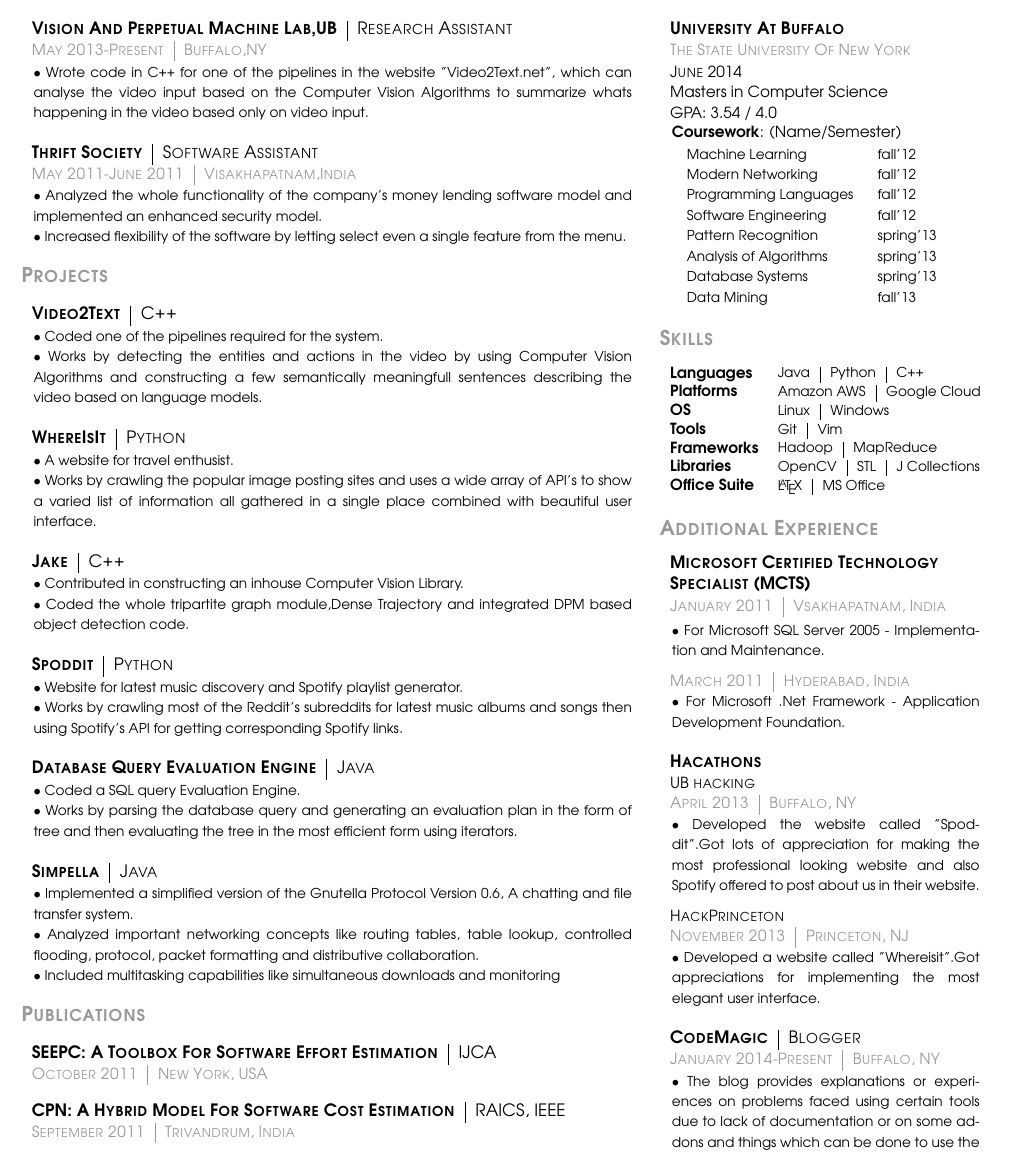
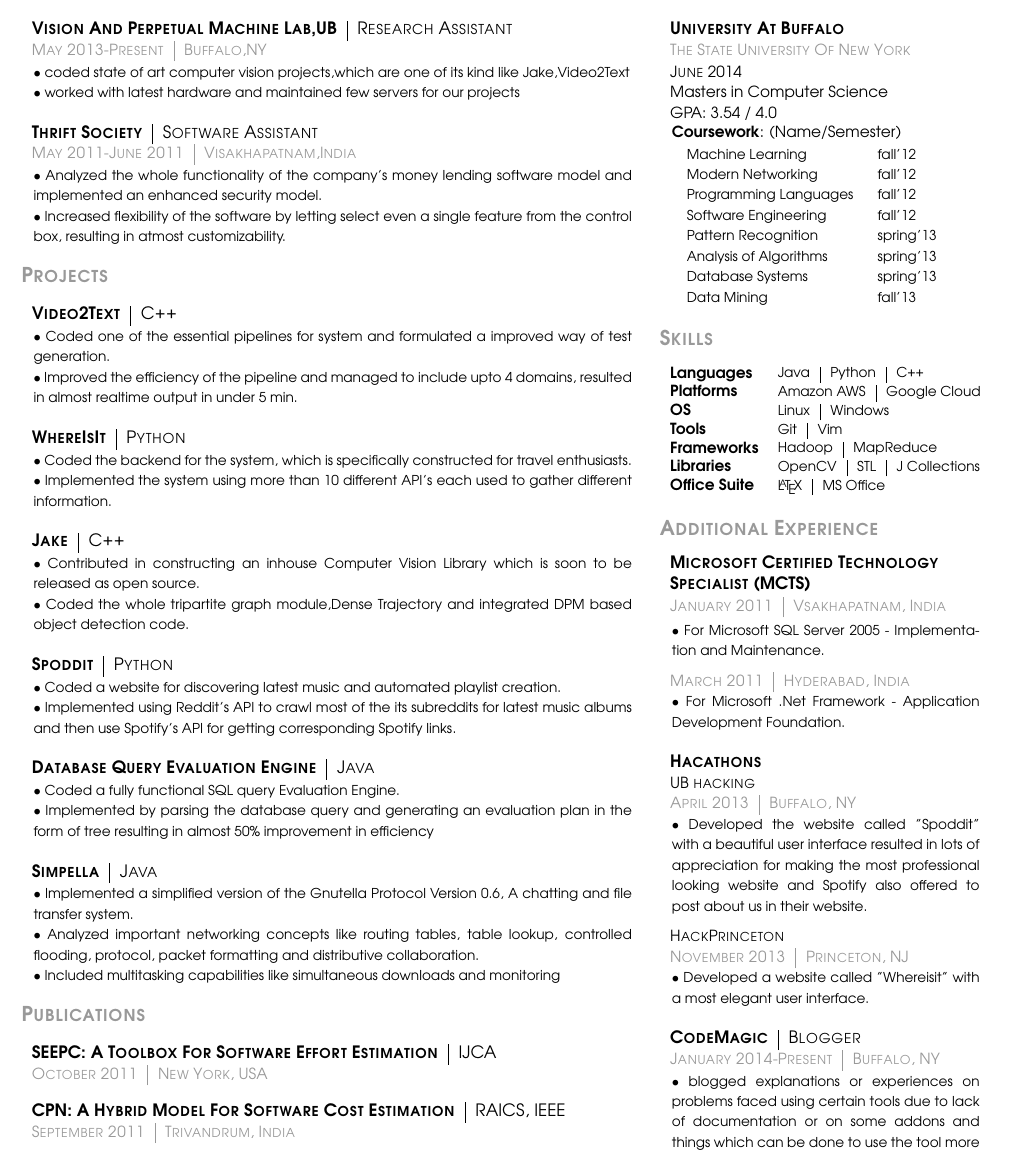
Before and after one commit to sbondada/LaTeX2Do, a LaTeX CV (Resume/Resume.tex): part of the page, cut so that both start at the same text. Compiled offline with pdfLaTeX.

Commit message:
modified the bullets for most of the resume and needs review

```diff
--- a/Resume/Resume.tex
+++ b/Resume/Resume.tex
@@ -51,9 +51,8 @@
         \vspace{-4mm}
         % adjust width is to align the whole paragraph by shifting left or right.it accepts two paarameters left and top spacing
         \begin{adjustwidth}{7pt}{0pt}
-            {\footnotesize $\bullet$ Wrote code in C++ for one of the pipelines in the website "Video2Text.net", which can analyse
-            the video input based on the Computer Vision Algorithms to
-            summarize whats happening in the video based only on video input.}\\
+            {\footnotesize $\bullet$ coded state of art computer vision projects,which are one of its kind like Jake,Video2Text\\
+            $\bullet$ worked with latest hardware and maintained few servers for our projects }\\
         \end{adjustwidth}
         \begin{tabular}{c|c}
             \textbf{\normalsize T\textsc{hrift} S\textsc{ociety}}
@@ -69,7 +68,8 @@
         \begin{adjustwidth}{7pt}{0pt}
             {\footnotesize $\bullet$ Analyzed the whole functionality of the company's money lending software model and implemented an enhanced security
             model.\\
-        $\bullet$ Increased flexibility of the software by letting select even a single feature from the menu.}\\
+        $\bullet$ Increased flexibility of the software by letting select even a single feature from the control box, resulting in atmost
+    customizability.}\\
         \end{adjustwidth}
         \textcolor{light-gray}{\textbf{\large P\textsc{rojects}}}
         \vspace{10pt}\\
@@ -79,12 +79,9 @@
         \end{tabular}\\
         \vspace{-4mm}
         \begin{adjustwidth}{7pt}{0pt}
-            {\footnotesize $\bullet$ Coded one of the pipelines required
-            for the system.\\
-            $\bullet$ Works by detecting the entities and actions in the
-            video by using Computer Vision Algorithms and constructing a few
-            semantically meaningfull sentences describing the video
-            based on language models.}\\
+            {\footnotesize $\bullet$ Coded one of the essential pipelines for system and formulated a improved way of test generation.\\
+            $\bullet$ Improved the efficiency of the pipeline and managed to include upto 4 domains, resulted in almost realtime output in
+        under 5 min. }\\
         \end{adjustwidth}
         \begin{tabular}{c|c}
             \textbf{\normalsize W\textsc{here}I\textsc{s}I\textsc{t}}
@@ -92,12 +89,8 @@
         \end{tabular}\\
          \vspace{-4mm}
         \begin{adjustwidth}{7pt}{0pt}
-            {\footnotesize $\bullet$ A website for travel
-            enthusist.\\
-            $\bullet$ Works by crawling the popular image posting sites and
-            uses a wide array of API's to show a varied list of
-            information all gathered in a single place combined with
-            beautiful user interface. }\\
+            {\footnotesize $\bullet$ Coded the backend for the system, which is specifically constructed for travel enthusiasts.\\
+            $\bullet$ Implemented the system using more than 10 different API's each used to gather different information.}\\
         \end{adjustwidth}
         \begin{tabular}{c|c}
             \textbf{\normalsize J\textsc{ake}}
@@ -105,10 +98,9 @@
         \end{tabular}\\
          \vspace{-4mm}
         \begin{adjustwidth}{7pt}{0pt}
-            {\footnotesize $\bullet$ Contributed in constructing an inhouse
-            Computer Vision Library.\\
-            $\bullet$ Coded the whole tripartite graph module,Dense
-            Trajectory and integrated DPM based object detection code.}\\
+            {\footnotesize $\bullet$ Contributed in constructing an inhouse Computer Vision Library which is soon to be released as open
+                source.\\
+            $\bullet$ Coded the whole tripartite graph module,Dense Trajectory and integrated DPM based object detection code.}\\
         \end{adjustwidth}
         \begin{tabular}{c|c}
             \textbf{\normalsize S\textsc{poddit}}
@@ -116,10 +108,8 @@
         \end{tabular}\\
          \vspace{-4mm}
         \begin{adjustwidth}{7pt}{0pt}
-            {\footnotesize $\bullet$ Website for latest music
-            discovery and Spotify playlist generator.\\
-            $\bullet$ Works by crawling most of the Reddit's subreddits for
-            latest music albums and songs then using Spotify's API for
+            {\footnotesize $\bullet$ Coded a website for discovering latest music and automated playlist creation.\\
+            $\bullet$ Implemented using Reddit's API to crawl most of the its subreddits for latest music albums and then use Spotify's API for
             getting corresponding Spotify links.}\\
         \end{adjustwidth}
         \begin{tabular}{c|c}
@@ -129,8 +119,9 @@
         \end{tabular}\\
          \vspace{-4mm}
         \begin{adjustwidth}{7pt}{0pt}
-            {\footnotesize $\bullet$ Coded a SQL query Evaluation Engine.\\
-            $\bullet$ Works by parsing the database query and generating an evaluation plan in the form of tree and then evaluating the tree in the most efficient form using iterators.}\\
+            {\footnotesize $\bullet$ Coded a fully functional SQL query Evaluation Engine.\\
+            $\bullet$ Implemented by parsing the database query and generating an evaluation plan in the form of tree resulting in almost
+            50\% improvement in efficiency}\\
         \end{adjustwidth}
         \begin{tabular}{c|c}
             \textbf{\normalsize S\textsc{impella}}
@@ -279,9 +270,8 @@
         }\\
         \vspace{-12pt}
         \begin{adjustwidth}{7pt}{0pt}
-            {\footnotesize  $\bullet$ Developed the website called "Spoddit".Got lots of appreciation for
-            making the most professional looking website and also Spotify offered to post
-            about us in their website.}\\
+            {\footnotesize  $\bullet$ Developed the website called "Spoddit" with a beautiful user interface resulted in lots of appreciation for
+            making the most professional looking website and Spotify also  offered to post about us in their website.}\\
         \end{adjustwidth}
         \vspace{-6pt}
         \begin{tabular}{c}
@@ -295,8 +285,7 @@
         }\\
         \vspace{-12pt}
         \begin{adjustwidth}{7pt}{0pt}
-            {\footnotesize $\bullet$ Developed a website called "Whereisit".Got appreciations for implementing  the
-            most elegant user interface.}\\
+            {\footnotesize $\bullet$ Developed a website called "Whereisit" with a most elegant user interface.}\\
         \end{adjustwidth}
         \begin{tabular}{c|c}
             \textbf{\normalsize C\textsc{ode}M\textsc{agic}}
@@ -310,7 +299,7 @@
         }\\
         \vspace{-4mm}
         \begin{adjustwidth}{7pt}{0pt}
-            {\footnotesize $\bullet$ The blog provides explanations or experiences on problems faced using certain tools due to lack
+            {\footnotesize $\bullet$ blogged explanations or experiences on problems faced using certain tools due to lack
             of documentation or on some addons and things which can be done to use the tool more efficently.}\\
             {\footnotesize $\bullet$ Discussions are usually on Vim, \LaTeX \  and Git. }
         \end{adjustwidth}
```
